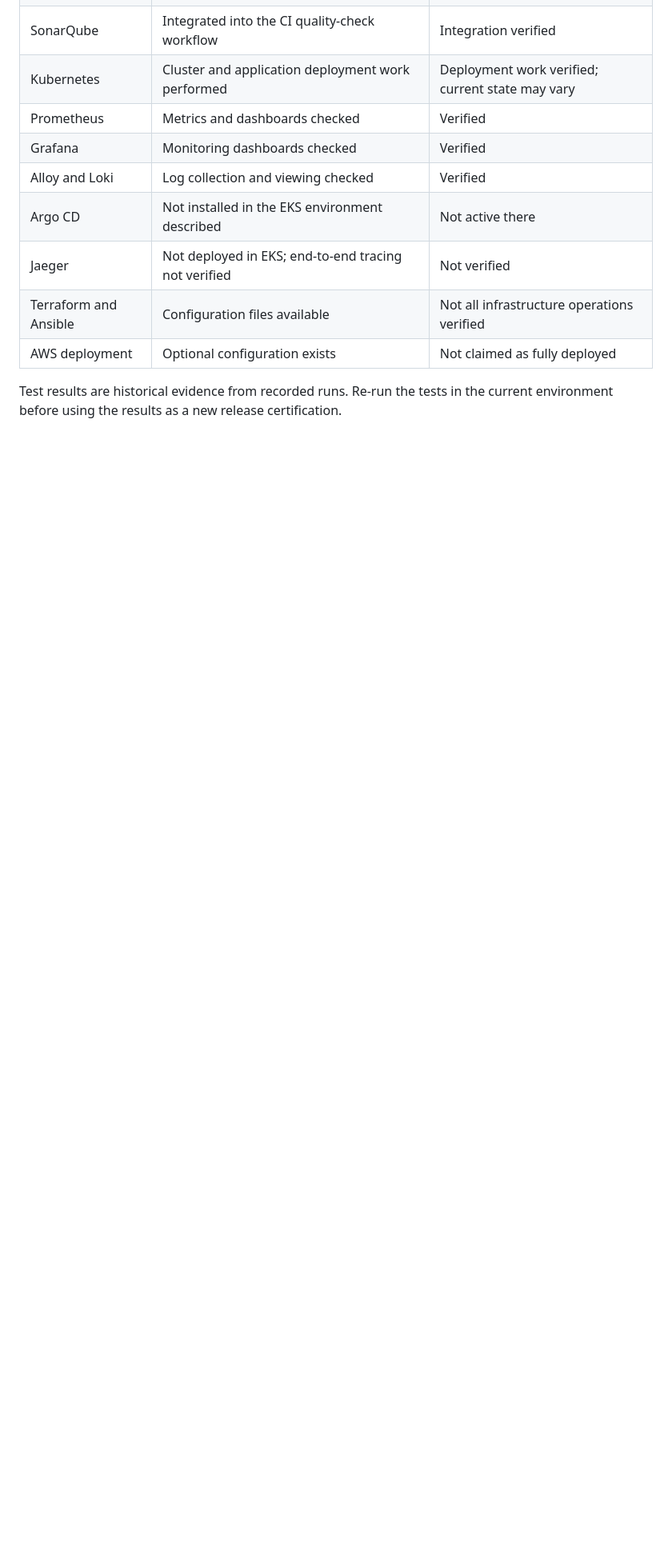
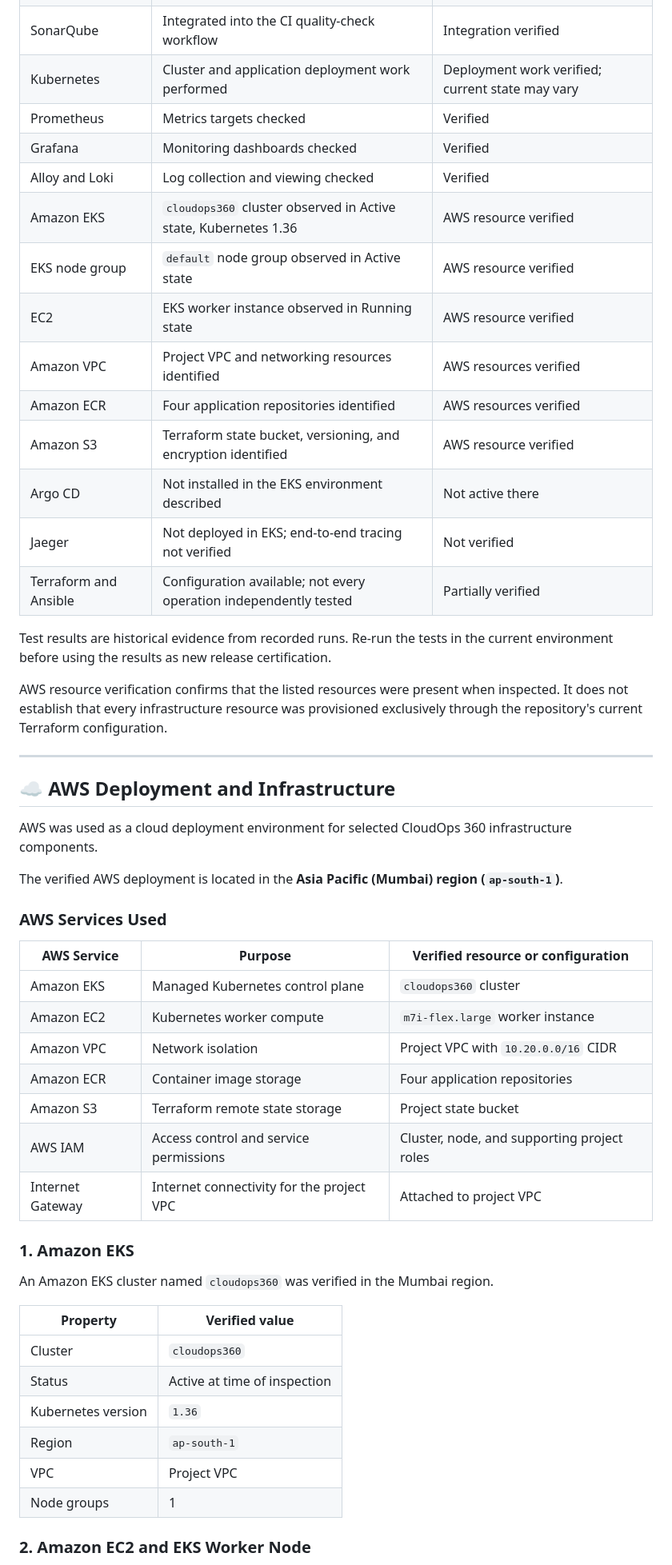
Before and after one commit to kantamnenimanusha/cloudops-360, a Markdown page: README.md, the part around one of its changes. Shown at 80% size. GitHub-like rendering; blank space fills up the shorter version.

```diff
--- a/README.md
+++ b/README.md
@@ -861,12 +892,55 @@ Testing is used to validate application functionality and reduce the risk of reg
 | Jenkins Orders pipeline | Build #16 completed successfully after a SonarQube credential fix | Verified |
 | SonarQube | Integrated into the CI quality-check workflow | Integration verified |
 | Kubernetes | Cluster and application deployment work performed | Deployment work verified; current state may vary |
-| Prometheus | Metrics and dashboards checked | Verified |
+| Prometheus | Metrics targets checked | Verified |
 | Grafana | Monitoring dashboards checked | Verified |
 | Alloy and Loki | Log collection and viewing checked | Verified |
+| Amazon EKS | `cloudops360` cluster observed in Active state, Kubernetes 1.36 | AWS resource verified |
+| EKS node group | `default` node group observed in Active state | AWS resource verified |
+| EC2 | EKS worker instance observed in Running state | AWS resource verified |
+| Amazon VPC | Project VPC and networking resources identified | AWS resources verified |
+| Amazon ECR | Four application repositories identified | AWS resources verified |
+| Amazon S3 | Terraform state bucket, versioning, and encryption identified | AWS resource verified |
 | Argo CD | Not installed in the EKS environment described | Not active there |
 | Jaeger | Not deployed in EKS; end-to-end tracing not verified | Not verified |
-| Terraform and Ansible | Configuration files available | Not all infrastructure operations verified |
-| AWS deployment | Optional configuration exists | Not claimed as fully deployed |
+| Terraform and Ansible | Configuration available; not every operation independently tested | Partially verified |
 
-Test results are historical evidence from recorded runs. Re-run the tests in the current environment before using the results as a new release certification.
+Test results are historical evidence from recorded runs. Re-run the tests in the current environment before using the results as new release certification.
+
+AWS resource verification confirms that the listed resources were present when inspected. It does not establish that every infrastructure resource was provisioned exclusively through the repository's current Terraform configuration.
+
+---
+
+## ☁️ AWS Deployment and Infrastructure
+
+AWS was used as a cloud deployment environment for selected CloudOps 360 infrastructure components.
+
+The verified AWS deployment is located in the **Asia Pacific (Mumbai) region (`ap-south-1`)**.
+
+### AWS Services Used
+
+| AWS Service | Purpose | Verified resource or configuration |
+|---|---|---|
+| Amazon EKS | Managed Kubernetes control plane | `cloudops360` cluster |
+| Amazon EC2 | Kubernetes worker compute | `m7i-flex.large` worker instance |
+| Amazon VPC | Network isolation | Project VPC with `10.20.0.0/16` CIDR |
+| Amazon ECR | Container image storage | Four application repositories |
+| Amazon S3 | Terraform remote state storage | Project state bucket |
+| AWS IAM | Access control and service permissions | Cluster, node, and supporting project roles |
+| Internet Gateway | Internet connectivity for the project VPC | Attached to project VPC |
+
+### 1. Amazon EKS
+
+An Amazon EKS cluster named `cloudops360` was verified in the Mumbai region.
+
+| Property | Verified value |
+|---|---|
+| Cluster | `cloudops360` |
+| Status | Active at time of inspection |
+| Kubernetes version | `1.36` |
+| Region | `ap-south-1` |
+| VPC | Project VPC |
+| Node groups | 1 |
+
+### 2. Amazon EC2 and EKS Worker Node
+
```
Also changed, not shown: other parts of README.md (+305 -173 lines).
